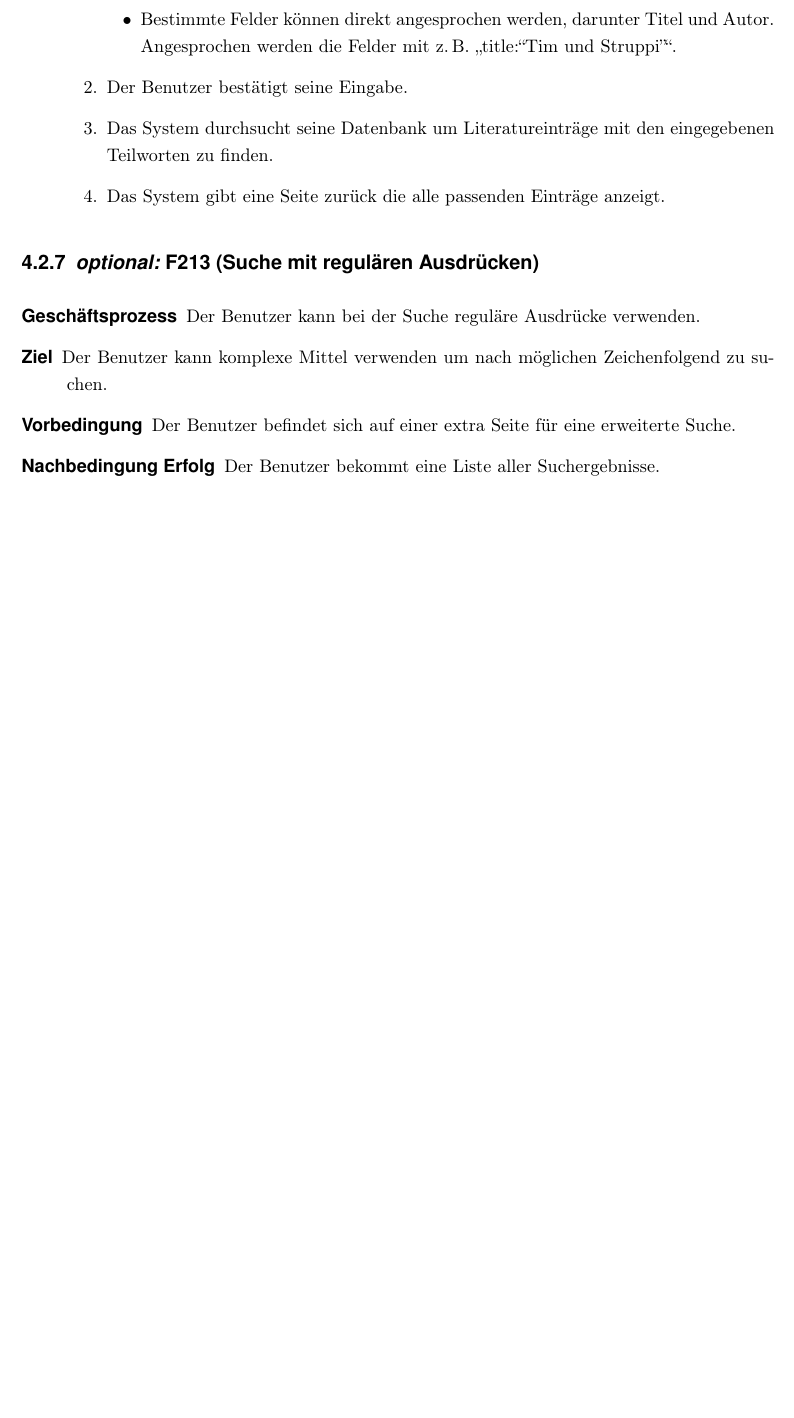
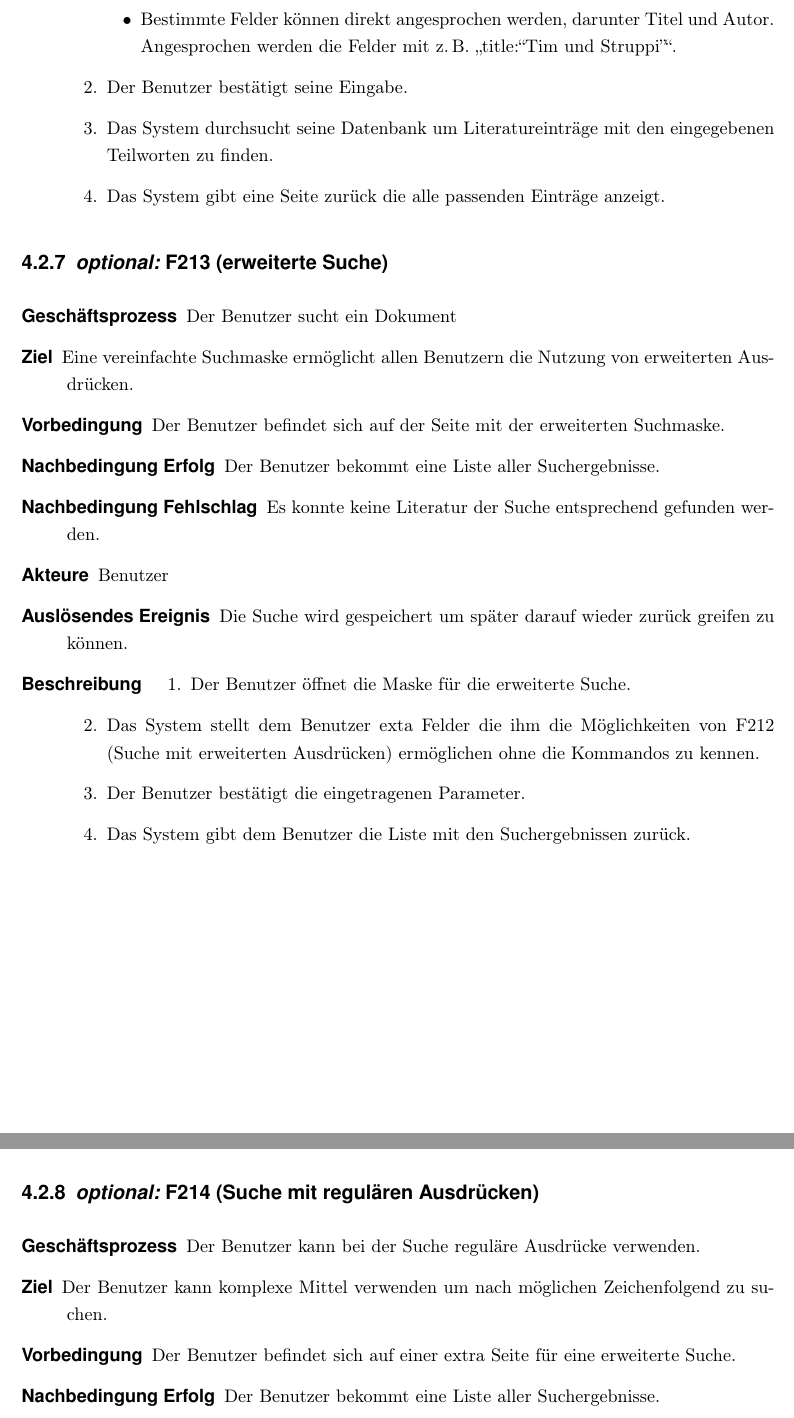
Before and after one commit to WiReSEP/WireLib2012, a LaTeX document (doc/Pflichtenheft/TemplatePflichtenheft.tex, which reads doc/Pflichtenheft/inhalt/produktfunktionen.tex): part of page 16 of 33 before the commit and two parts of pages 16 and 17 of 34 after it, the two joined at a grey line, cut so that both start at the same text, the shorter picture padded with empty space. Compiled offline with pdfLaTeX; an older LaTeX class or package is replaced by its successor.

Commit message:
Glossar und Produktfunktionen bearbeitet.
Die ersten Begriffe für das Glossar eingetragen, noch nicht erklährt.
In die TODO vom Glossar die entsprechnede Umgebung eingetragen.

In den Produktfunktionen die (hoffentlichen) letzten Funktionen
nachgetragen, darunter u.a. die erweiterte Suche. Zudem ein paar
kleinere Fehler behoben und \label und \nameref gesetzt um die Dateien
robuster vor Änderungen zu machen.

```diff
--- a/doc/Pflichtenheft/inhalt/produktfunktionen.tex
+++ b/doc/Pflichtenheft/inhalt/produktfunktionen.tex
@@ -212,8 +212,28 @@ Die Literaturfunkionen beschreiben jeden direkten Umgang mit der durch das Syste
     \end{enumerate}
 \end{description}
 
+\subsection{\emph{optional:} F213 (erweiterte Suche)}
+\label{F:n00bSuche}
+\begin{description}
+  \item[Geschäftsprozess]Der Benutzer sucht ein Dokument
+  \item[Ziel]Eine vereinfachte Suchmaske ermöglicht allen Benutzern die Nutzung von erweiterten Ausdrücken.
+  \item[Vorbedingung]Der Benutzer befindet sich auf der Seite mit der erweiterten Suchmaske.
+  \item[Nachbedingung Erfolg]Der Benutzer bekommt eine Liste aller Suchergebnisse.
+  \item[Nachbedingung Fehlschlag]Es konnte keine Literatur der Suche entsprechend gefunden werden.
+  \item[Akteure]Benutzer
+  \item[Auslösendes Ereignis]Die Suche wird gespeichert um später darauf wieder zurück greifen zu können.
+  \item[Beschreibung]
+    \begin{enumerate}
+      \item Der Benutzer öffnet die Maske für die erweiterte Suche.
+      \item Das System stellt dem Benutzer exta Felder die ihm die Möglichkeiten von \nameref{F:extSuche} ermöglichen ohne die Kommandos zu kennen.
+      \item Der Benutzer bestätigt die eingetragenen Parameter.
+      \item Das System gibt dem Benutzer die Liste mit den Suchergebnissen zurück.
+    \end{enumerate}
+\end{description}
 
-\subsection{\emph{optional:} F213 (Suche mit regulären Ausdrücken)}
+
+\subsection{\emph{optional:} F214 (Suche mit regulären Ausdrücken)}
+\label{F:regexSuche}
 \begin{description}
   \item[Geschäftsprozess]Der Benutzer kann bei der Suche reguläre Ausdrücke verwenden.
   \item[Ziel]Der Benutzer kann komplexe Mittel verwenden um nach möglichen Zeichenfolgend zu suchen.
```
Also changed, not shown: doc/Pflichtenheft/inhalt/glossar.tex (+10 -0 lines), doc/Pflichtenheft/inhalt/produktfunktionen.tex (12 more changed lines).
